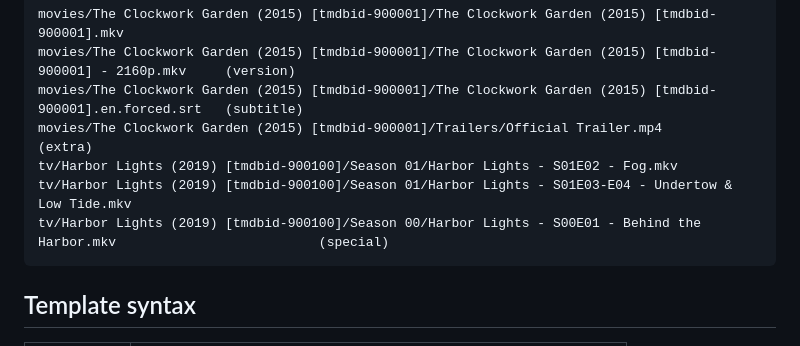
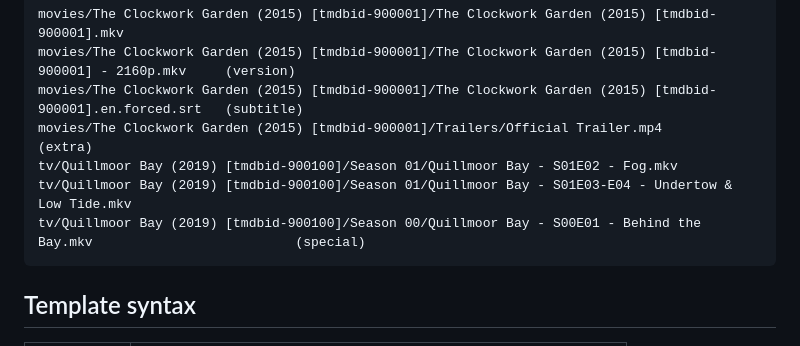
Before and after one commit to configtheworld/media-ingest, a Markdown page: docs/naming.md, the part around the change. Drawn GitHub-style.

````diff
--- a/docs/naming.md
+++ b/docs/naming.md
@@ -21,9 +21,9 @@ movies/The Clockwork Garden (2015) [tmdbid-900001]/The Clockwork Garden (2015) [
 movies/The Clockwork Garden (2015) [tmdbid-900001]/The Clockwork Garden (2015) [tmdbid-900001] - 2160p.mkv     (version)
 movies/The Clockwork Garden (2015) [tmdbid-900001]/The Clockwork Garden (2015) [tmdbid-900001].en.forced.srt   (subtitle)
 movies/The Clockwork Garden (2015) [tmdbid-900001]/Trailers/Official Trailer.mp4                     (extra)
-tv/Harbor Lights (2019) [tmdbid-900100]/Season 01/Harbor Lights - S01E02 - Fog.mkv
-tv/Harbor Lights (2019) [tmdbid-900100]/Season 01/Harbor Lights - S01E03-E04 - Undertow & Low Tide.mkv
-tv/Harbor Lights (2019) [tmdbid-900100]/Season 00/Harbor Lights - S00E01 - Behind the Harbor.mkv                          (special)
+tv/Quillmoor Bay (2019) [tmdbid-900100]/Season 01/Quillmoor Bay - S01E02 - Fog.mkv
+tv/Quillmoor Bay (2019) [tmdbid-900100]/Season 01/Quillmoor Bay - S01E03-E04 - Undertow & Low Tide.mkv
+tv/Quillmoor Bay (2019) [tmdbid-900100]/Season 00/Quillmoor Bay - S00E01 - Behind the Bay.mkv                          (special)
 ```
 
 ## Template syntax
````
Also changed, not shown: README.md (+10 -1 lines), docs/screenshots/history-mobile.png, docs/screenshots/published-mobile.png, docs/screenshots/review-desktop.png, docs/screenshots/seasons-dark-de.png, docs/screenshots/tv-mapping-desktop.png, 10 other files.
